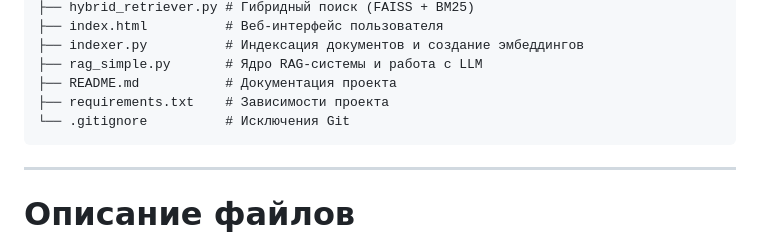
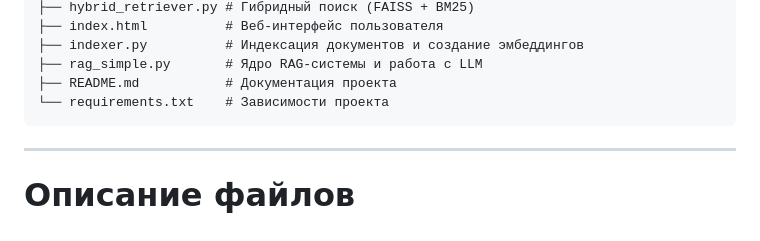
Before and after one commit to aanchik/final_project, a Markdown page: README.md, the part around the change. Drawn GitHub-style.

````diff
--- a/README.md
+++ b/README.md
@@ -25,8 +25,7 @@ final_project/
 ├── indexer.py          # Индексация документов и создание эмбеддингов
 ├── rag_simple.py       # Ядро RAG-системы и работа с LLM
 ├── README.md           # Документация проекта
-├── requirements.txt    # Зависимости проекта
-└── .gitignore          # Исключения Git
+└── requirements.txt    # Зависимости проекта
 ```
 
 ---
````
